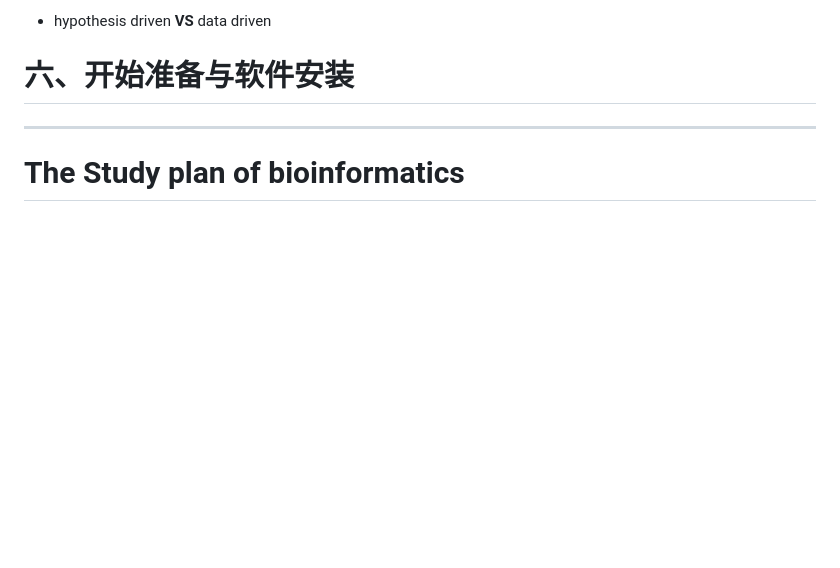
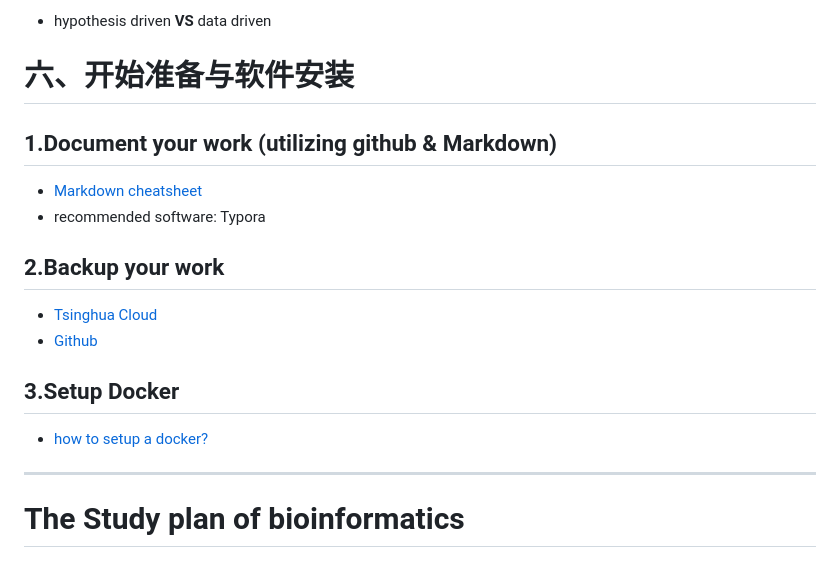
Before and after one commit to penguin618/penguin618.github.io, a Markdown page: index.md, the part around the change. Drawn GitHub-style; blank space fills up the shorter version.

```diff
--- a/index.md
+++ b/index.md
@@ -97,7 +97,20 @@ ___two different type of bioinformatics research___
 
 # 六、开始准备与软件安装
 
+## 1.Document your work (utilizing github & Markdown)
 
+- [Markdown cheatsheet](https://github.com/adam-p/markdown-here/wiki/Markdown-Cheatsheet)
+- recommended software: Typora
+
+## 2.Backup your work
+
+
+- [Tsinghua Cloud](https://cloud.tsinghua.edu.cn/)
+- [Github](github.com)
+
+## 3.Setup Docker
+
+- [how to setup a docker?](https://book.ncrnalab.org/teaching/getting-started/docker)
 
 ---
 
```
